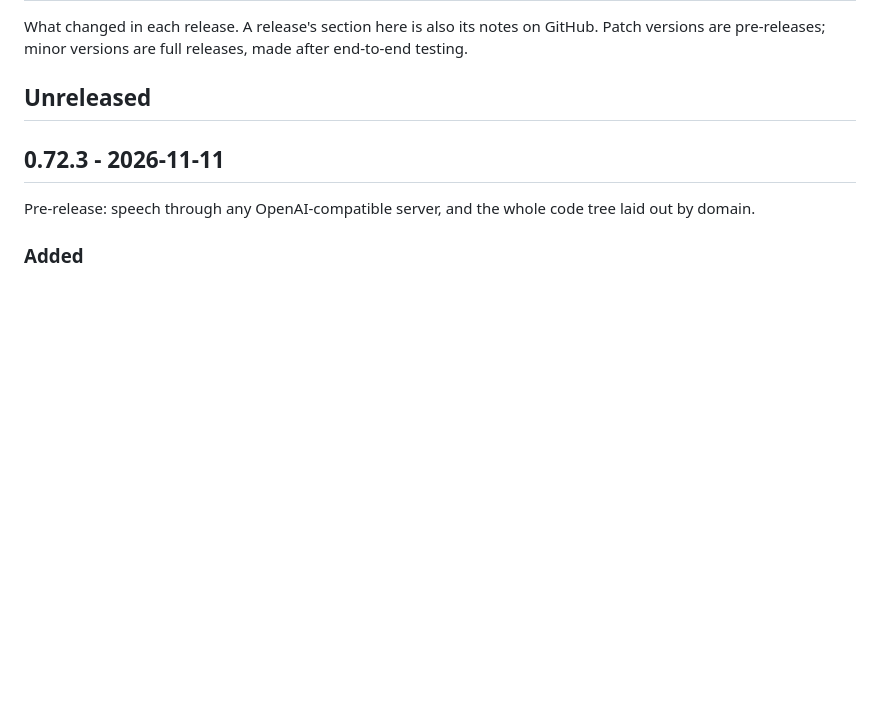
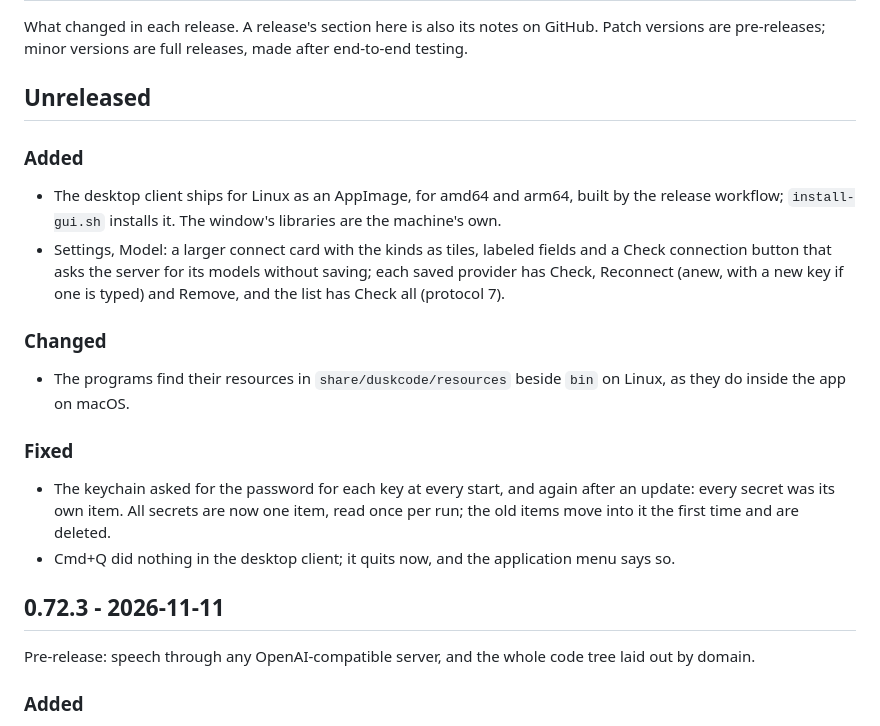
Before and after one commit to DroBov1Tya/dusk_code, a Markdown page: CHANGELOG.md, the part around the change. Rendered like a GitHub page; blank space fills up the shorter version.

Commit message:
docs: changelog for the vault, the providers page, Cmd+Q and the AppImage

```diff
--- a/CHANGELOG.md
+++ b/CHANGELOG.md
@@ -5,6 +5,27 @@ Patch versions are pre-releases; minor versions are full releases, made after en
 testing.
 
 ## Unreleased
+
+### Added
+
+- The desktop client ships for Linux as an AppImage, for amd64 and arm64, built by the release
+  workflow; `install-gui.sh` installs it. The window's libraries are the machine's own.
+- Settings, Model: a larger connect card with the kinds as tiles, labeled fields and a Check
+  connection button that asks the server for its models without saving; each saved provider has
+  Check, Reconnect (anew, with a new key if one is typed) and Remove, and the list has Check
+  all (protocol 7).
+
+### Changed
+
+- The programs find their resources in `share/duskcode/resources` beside `bin` on Linux, as
+  they do inside the app on macOS.
+
+### Fixed
+
+- The keychain asked for the password for each key at every start, and again after an update:
+  every secret was its own item. All secrets are now one item, read once per run; the old items
+  move into it the first time and are deleted.
+- Cmd+Q did nothing in the desktop client; it quits now, and the application menu says so.
 
 ## 0.72.3 - 2026-11-11
 
```
